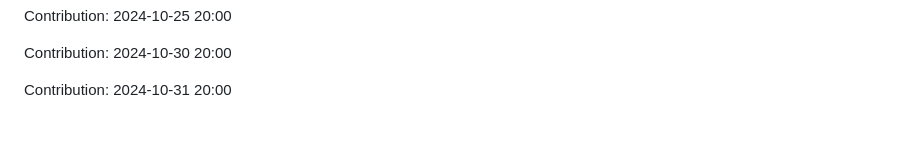
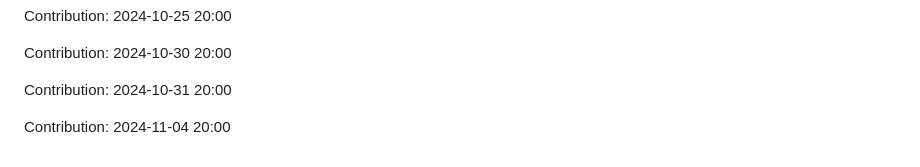
Before and after one commit to sooskesia/Google-Jobs-Schema-Generator, a Markdown page: README.md, the part around the change. Rendered like a GitHub page; blank space fills up the shorter version.

Commit message:
"Contribution: 2024-11-04 20:00"

```diff
--- a/README.md
+++ b/README.md
@@ -479,3 +479,5 @@ Contribution: 2024-10-25 20:00
 Contribution: 2024-10-30 20:00
 
 Contribution: 2024-10-31 20:00
+
+Contribution: 2024-11-04 20:00
```
